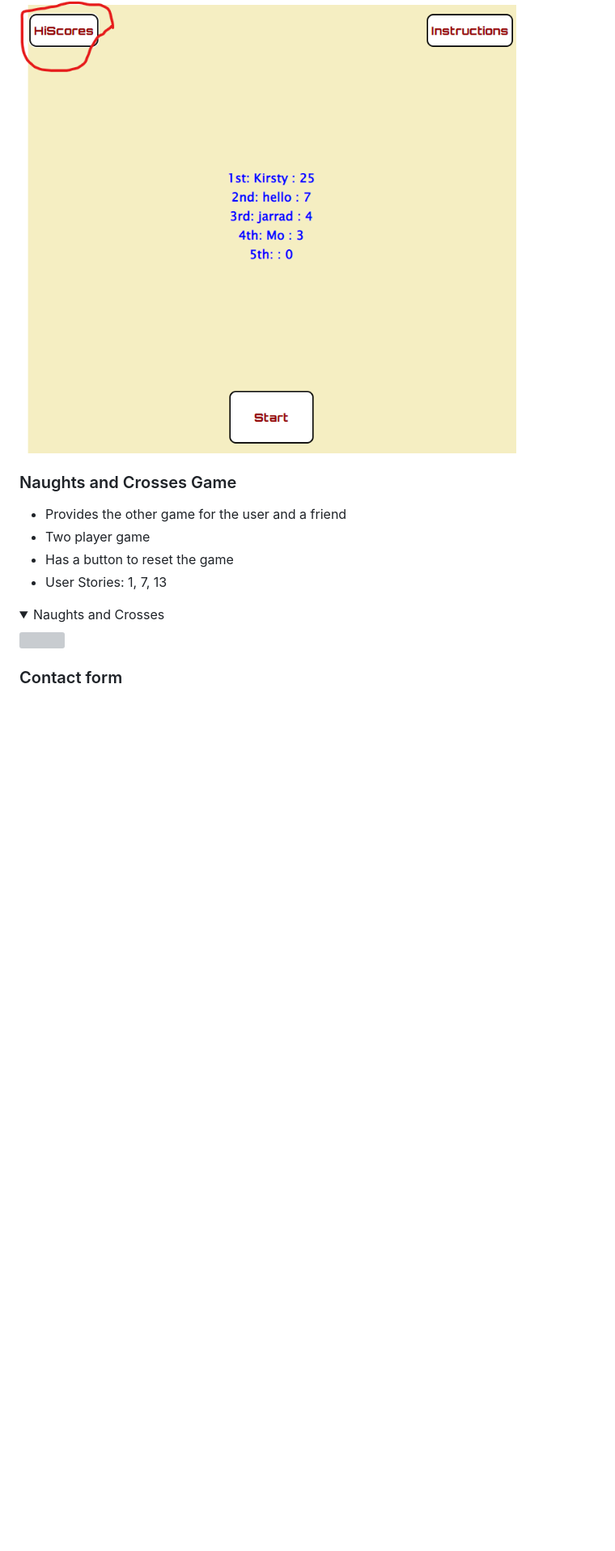
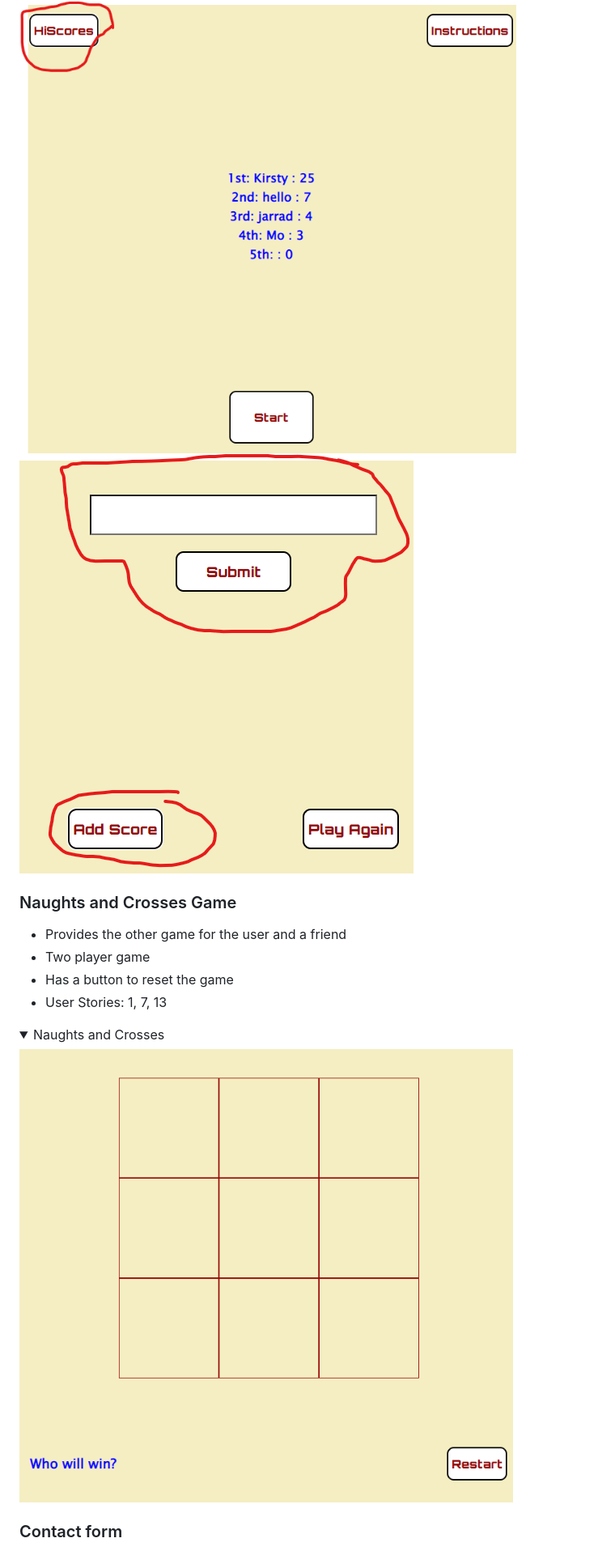
Before and after one commit to JarradBaker/CI_PP2_GameSpace, a Markdown page: README.md, the part around one of its changes. Shown at 81% size. GitHub-like rendering; folded sections open; blank space fills up the shorter version; grey boxes are pictures that could not be loaded.

```diff
--- a/README.md
+++ b/README.md
@@ -190,6 +193,7 @@ The website contains 5 pages including the 404 page, and a total of 13 features
 - User Stories: 14
 <details><summary>Saving and Showing Hiscores</Summary>
 <img src="docs/features/Hiscores.png">
+<img src="docs/features/Hiscores2.png">
 </details>
 
 ### Naughts and Crosses Game
@@ -198,7 +202,7 @@ The website contains 5 pages including the 404 page, and a total of 13 features
 - Has a button to reset the game
 - User Stories: 1, 7, 13
 <details><summary>Naughts and Crosses</Summary>
-<img src="docs/features/OandXs.png">
+<img src="docs/features/OsandXs.png">
 </details>
 
 ### Contact form
```
Also changed, not shown: other parts of README.md (+3 -0 lines).
